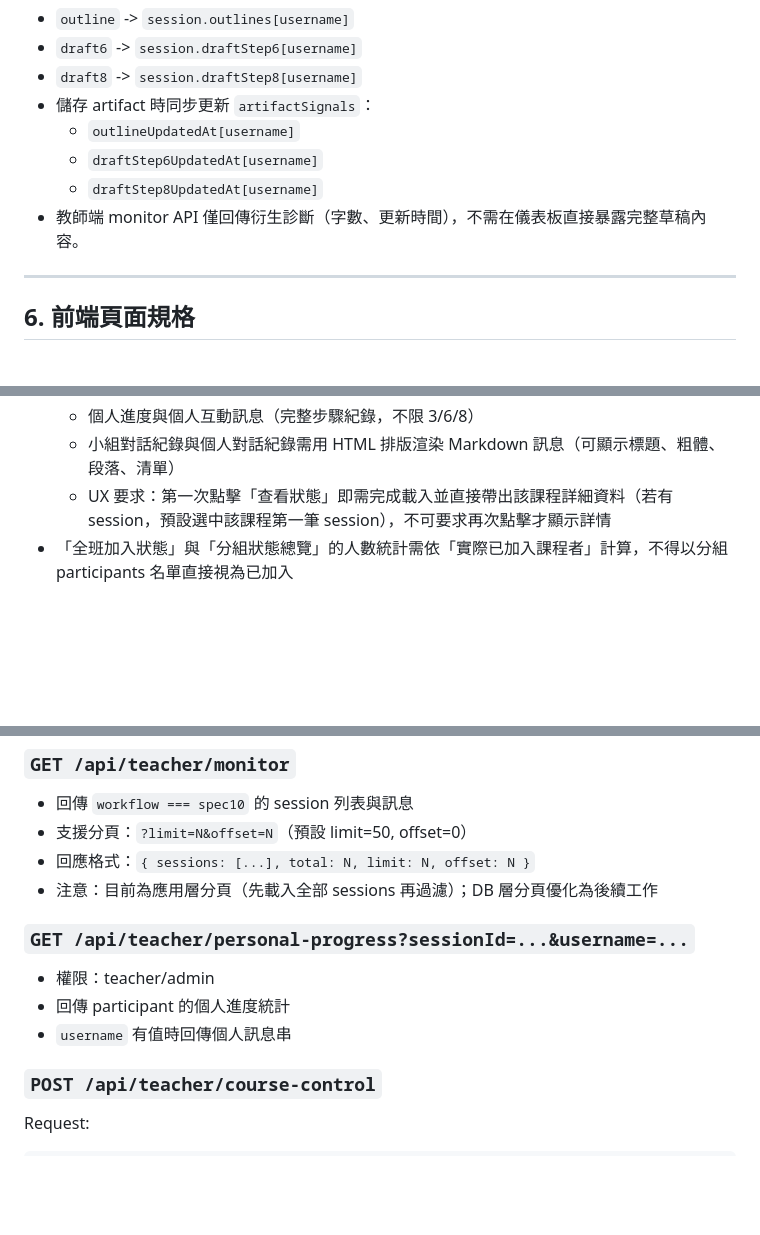
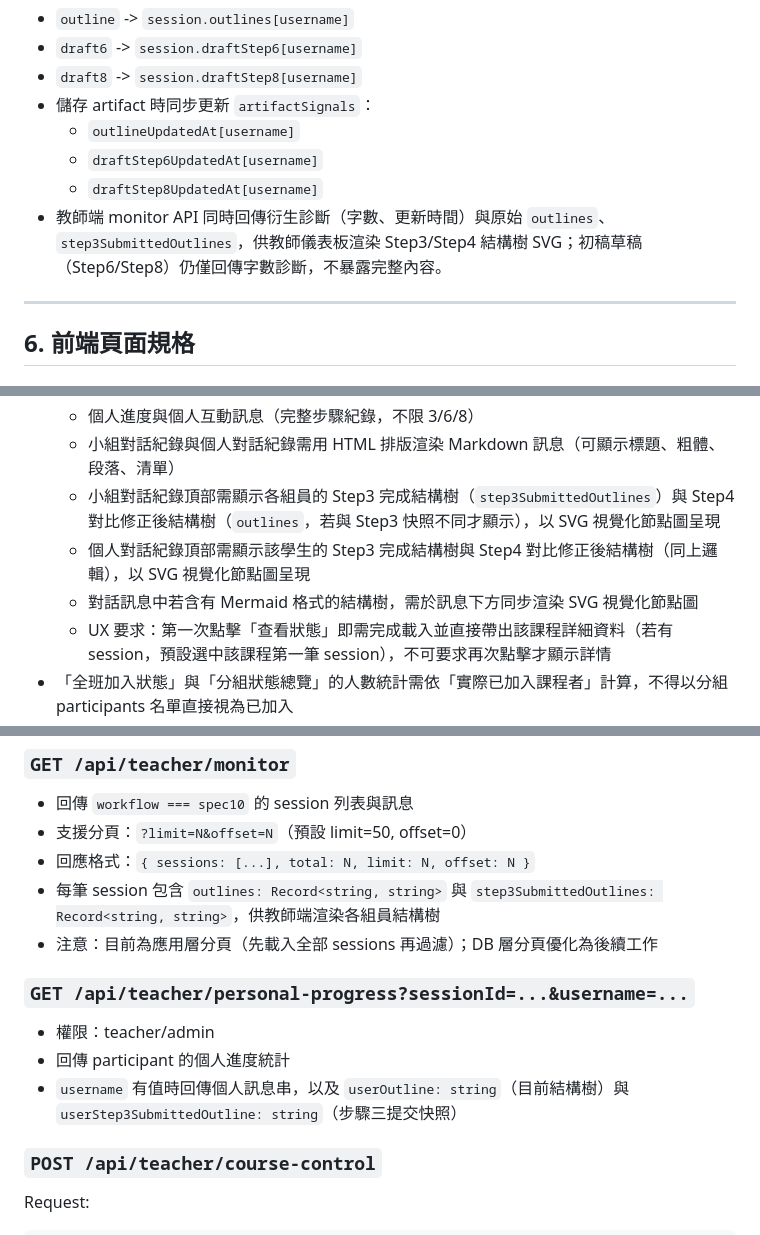
Before and after one commit to cclljj/LLM4Writing, a Markdown page: SPEC.md, 3 parts joined by grey strips. GitHub-like rendering; blank space fills up the shorter version.

Commit message:
docs: update SPEC for issue #225 — teacher/admin outline SVG rendering rules
Co-Authored-By: Claude Sonnet 4.6 <noreply@anthropic.com>

```diff
--- a/SPEC.md
+++ b/SPEC.md
@@ -438,7 +438,7 @@ student 可儲存三種內容：
   - `outlineUpdatedAt[username]`
   - `draftStep6UpdatedAt[username]`
   - `draftStep8UpdatedAt[username]`
-- 教師端 monitor API 僅回傳衍生診斷（字數、更新時間），不需在儀表板直接暴露完整草稿內容。
+- 教師端 monitor API 同時回傳衍生診斷（字數、更新時間）與原始 `outlines`、`step3SubmittedOutlines`，供教師儀表板渲染 Step3/Step4 結構樹 SVG；初稿草稿（Step6/Step8）仍僅回傳字數診斷，不暴露完整內容。
 
 ---
 
@@ -685,6 +685,9 @@ student 可儲存三種內容：
   - 小組訊息檢視（1/2/4）
   - 個人進度與個人互動訊息（完整步驟紀錄，不限 3/6/8）
   - 小組對話紀錄與個人對話紀錄需用 HTML 排版渲染 Markdown 訊息（可顯示標題、粗體、段落、清單）
+  - 小組對話紀錄頂部需顯示各組員的 Step3 完成結構樹（`step3SubmittedOutlines`）與 Step4 對比修正後結構樹（`outlines`，若與 Step3 快照不同才顯示），以 SVG 視覺化節點圖呈現
+  - 個人對話紀錄頂部需顯示該學生的 Step3 完成結構樹與 Step4 對比修正後結構樹（同上邏輯），以 SVG 視覺化節點圖呈現
+  - 對話訊息中若含有 Mermaid 格式的結構樹，需於訊息下方同步渲染 SVG 視覺化節點圖
   - UX 要求：第一次點擊「查看狀態」即需完成載入並直接帶出該課程詳細資料（若有 session，預設選中該課程第一筆 session），不可要求再次點擊才顯示詳情
 - 「全班加入狀態」與「分組狀態總覽」的人數統計需依「實際已加入課程者」計算，不得以分組 participants 名單直接視為已加入
 - 學習管理操作（課程狀態切換、載入狀態、載入個人進度、切換步驟等）需顯示 processing 提示，完成或失敗後自動結束提示；處理期間相關按鈕 disabled
@@ -950,13 +953,14 @@ Request:
 - 回傳 `workflow === spec10` 的 session 列表與訊息
 - 支援分頁：`?limit=N&offset=N`（預設 limit=50, offset=0）
 - 回應格式：`{ sessions: [...], total: N, limit: N, offset: N }`
+- 每筆 session 包含 `outlines: Record<string, string>` 與 `step3SubmittedOutlines: Record<string, string>`，供教師端渲染各組員結構樹
 - 注意：目前為應用層分頁（先載入全部 sessions 再過濾）；DB 層分頁優化為後續工作
 
 ### `GET /api/teacher/personal-progress?sessionId=...&username=...`
 
 - 權限：teacher/admin
 - 回傳 participant 的個人進度統計
-- `username` 有值時回傳個人訊息串
+- `username` 有值時回傳個人訊息串，以及 `userOutline: string`（目前結構樹）與 `userStep3SubmittedOutline: string`（步驟三提交快照）
 
 ### `POST /api/teacher/course-control`
 
```
